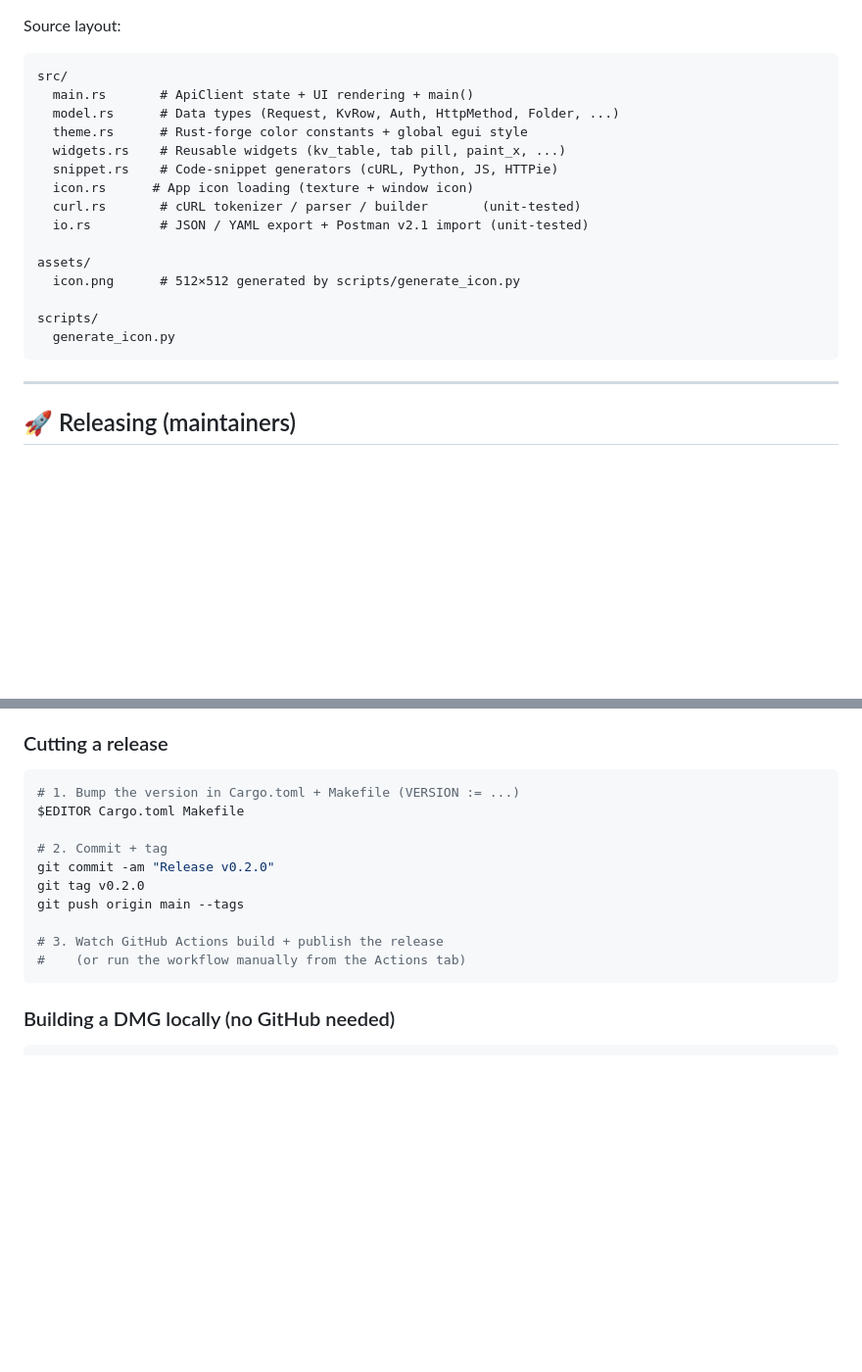
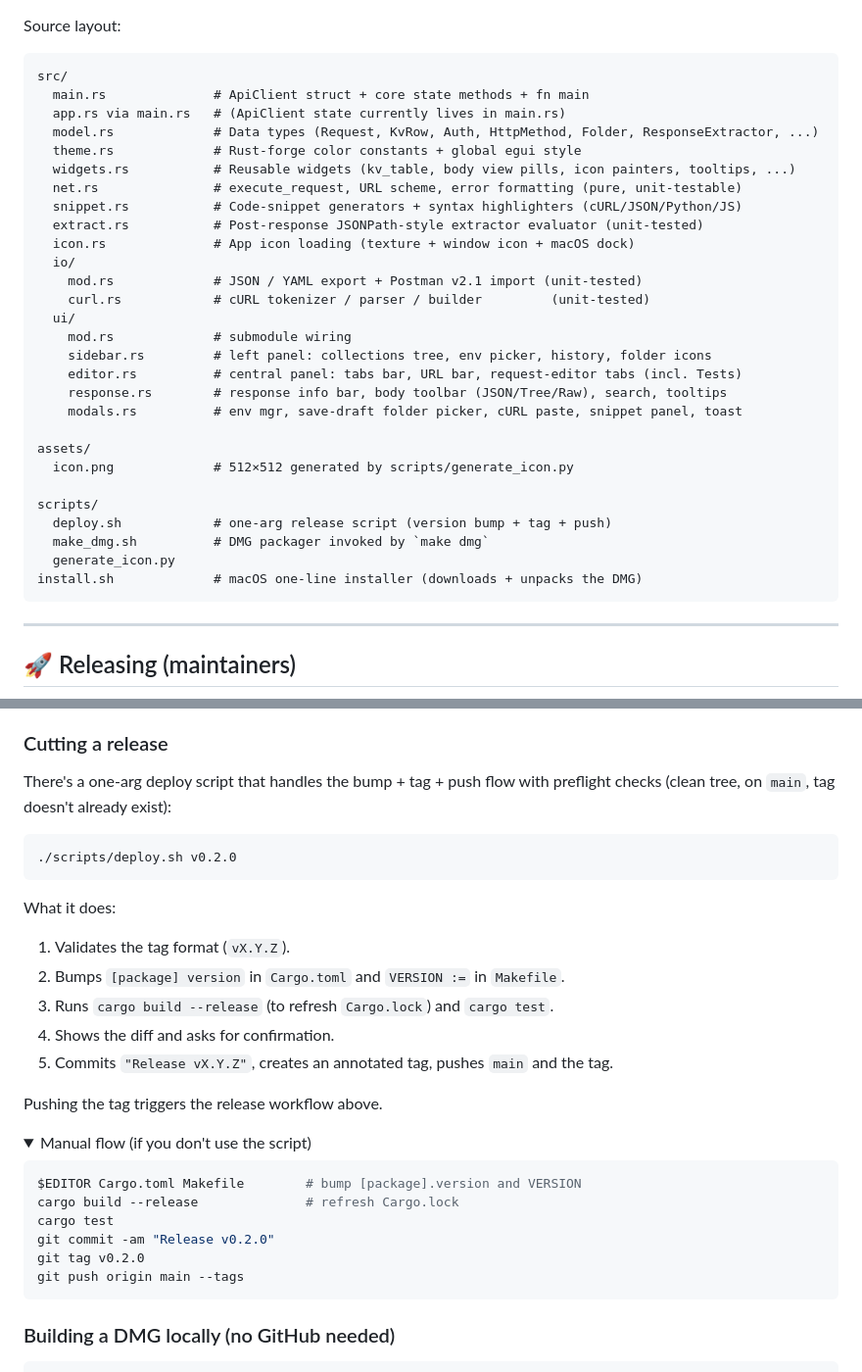
Before and after one commit to chud-lori/rusty-requester, a Markdown page: readme.md, 2 parts joined by grey strips. Shown at 98% size. Drawn GitHub-style; folded sections open; blank space fills up the shorter version.

````diff
--- a/readme.md
+++ b/readme.md
@@ -318,20 +333,33 @@ Source layout:
 
 ```
 src/
-  main.rs       # ApiClient state + UI rendering + main()
-  model.rs      # Data types (Request, KvRow, Auth, HttpMethod, Folder, ...)
-  theme.rs      # Rust-forge color constants + global egui style
-  widgets.rs    # Reusable widgets (kv_table, tab pill, paint_x, ...)
-  snippet.rs    # Code-snippet generators (cURL, Python, JS, HTTPie)
-  icon.rs      # App icon loading (texture + window icon)
-  curl.rs       # cURL tokenizer / parser / builder       (unit-tested)
-  io.rs         # JSON / YAML export + Postman v2.1 import (unit-tested)
+  main.rs              # ApiClient struct + core state methods + fn main
+  app.rs via main.rs   # (ApiClient state currently lives in main.rs)
+  model.rs             # Data types (Request, KvRow, Auth, HttpMethod, Folder, ResponseExtractor, ...)
+  theme.rs             # Rust-forge color constants + global egui style
+  widgets.rs           # Reusable widgets (kv_table, body view pills, icon painters, tooltips, ...)
+  net.rs               # execute_request, URL scheme, error formatting (pure, unit-testable)
+  snippet.rs           # Code-snippet generators + syntax highlighters (cURL/JSON/Python/JS)
+  extract.rs           # Post-response JSONPath-style extractor evaluator (unit-tested)
+  icon.rs              # App icon loading (texture + window icon + macOS dock)
+  io/
+    mod.rs             # JSON / YAML export + Postman v2.1 import (unit-tested)
+    curl.rs            # cURL tokenizer / parser / builder         (unit-tested)
+  ui/
+    mod.rs             # submodule wiring
+    sidebar.rs         # left panel: collections tree, env picker, history, folder icons
+    editor.rs          # central panel: tabs bar, URL bar, request-editor tabs (incl. Tests)
+    response.rs        # response info bar, body toolbar (JSON/Tree/Raw), search, tooltips
+    modals.rs          # env mgr, save-draft folder picker, cURL paste, snippet panel, toast
 
 assets/
-  icon.png      # 512×512 generated by scripts/generate_icon.py
+  icon.png             # 512×512 generated by scripts/generate_icon.py
 
 scripts/
+  deploy.sh            # one-arg release script (version bump + tag + push)
+  make_dmg.sh          # DMG packager invoked by `make dmg`
   generate_icon.py
+install.sh             # macOS one-line installer (downloads + unpacks the DMG)
 ```
 
 ---
@@ -351,18 +379,39 @@ A push of a `v*` git tag triggers
 
 ### Cutting a release
 
+There's a one-arg deploy script that handles the bump + tag + push flow
+with preflight checks (clean tree, on `main`, tag doesn't already exist):
+
 ```bash
-# 1. Bump the version in Cargo.toml + Makefile (VERSION := ...)
-$EDITOR Cargo.toml Makefile
+./scripts/deploy.sh v0.2.0
+```
 
-# 2. Commit + tag
+What it does:
+
+1. Validates the tag format (`vX.Y.Z`).
+2. Bumps `[package] version` in `Cargo.toml` and `VERSION :=` in
+   `Makefile`.
+3. Runs `cargo build --release` (to refresh `Cargo.lock`) and
+   `cargo test`.
+4. Shows the diff and asks for confirmation.
+5. Commits `"Release vX.Y.Z"`, creates an annotated tag, pushes `main`
+   and the tag.
+
+Pushing the tag triggers the release workflow above.
+
+<details>
+<summary>Manual flow (if you don't use the script)</summary>
+
+```bash
+$EDITOR Cargo.toml Makefile        # bump [package].version and VERSION
+cargo build --release              # refresh Cargo.lock
+cargo test
 git commit -am "Release v0.2.0"
 git tag v0.2.0
 git push origin main --tags
+```
 
-# 3. Watch GitHub Actions build + publish the release
-#    (or run the workflow manually from the Actions tab)
-```
+</details>
 
 ### Building a DMG locally (no GitHub needed)
 
````
Also changed, not shown: other parts of readme.md (+49 -23 lines).
